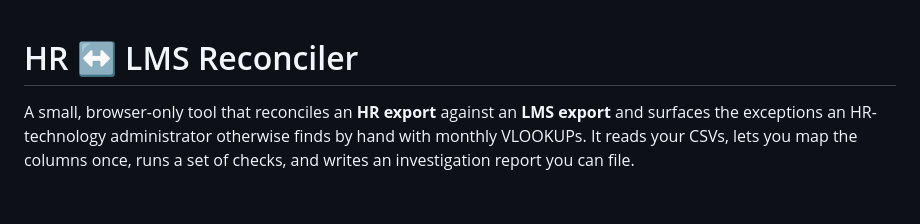
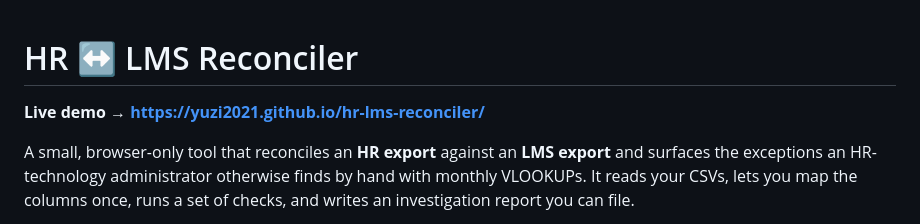
Before and after one commit to yuzi2021/hr-lms-reconciler, a Markdown page: README.md, the part around the change. Rendered like a GitHub page; blank space fills up the shorter version.

```diff
--- a/README.md
+++ b/README.md
@@ -1,4 +1,6 @@
 # HR ↔ LMS Reconciler
+
+**Live demo → https://yuzi2021.github.io/hr-lms-reconciler/**
 
 A small, browser-only tool that reconciles an **HR export** against an **LMS export** and surfaces
 the exceptions an HR-technology administrator otherwise finds by hand with monthly VLOOKUPs. It
```
